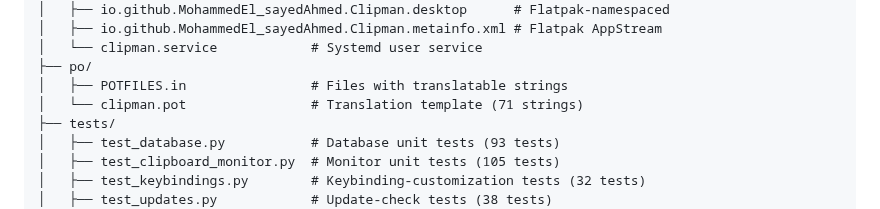
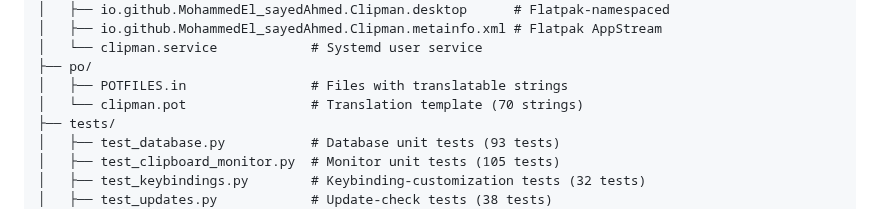
Before and after one commit to MohammedEl-sayedAhmed/clipman, a Markdown page: README.md, the part around the change. Drawn GitHub-style; folded sections open.

Commit message:
docs(readme): correct po/clipman.pot string count 71 -> 70 (#49)

```diff
--- a/README.md
+++ b/README.md
@@ -315,7 +315,7 @@ clipman/
 │   └── clipman.service            # Systemd user service
 ├── po/
 │   ├── POTFILES.in                # Files with translatable strings
-│   └── clipman.pot                # Translation template (71 strings)
+│   └── clipman.pot                # Translation template (70 strings)
 ├── tests/
 │   ├── test_database.py           # Database unit tests (93 tests)
 │   ├── test_clipboard_monitor.py  # Monitor unit tests (105 tests)
```
